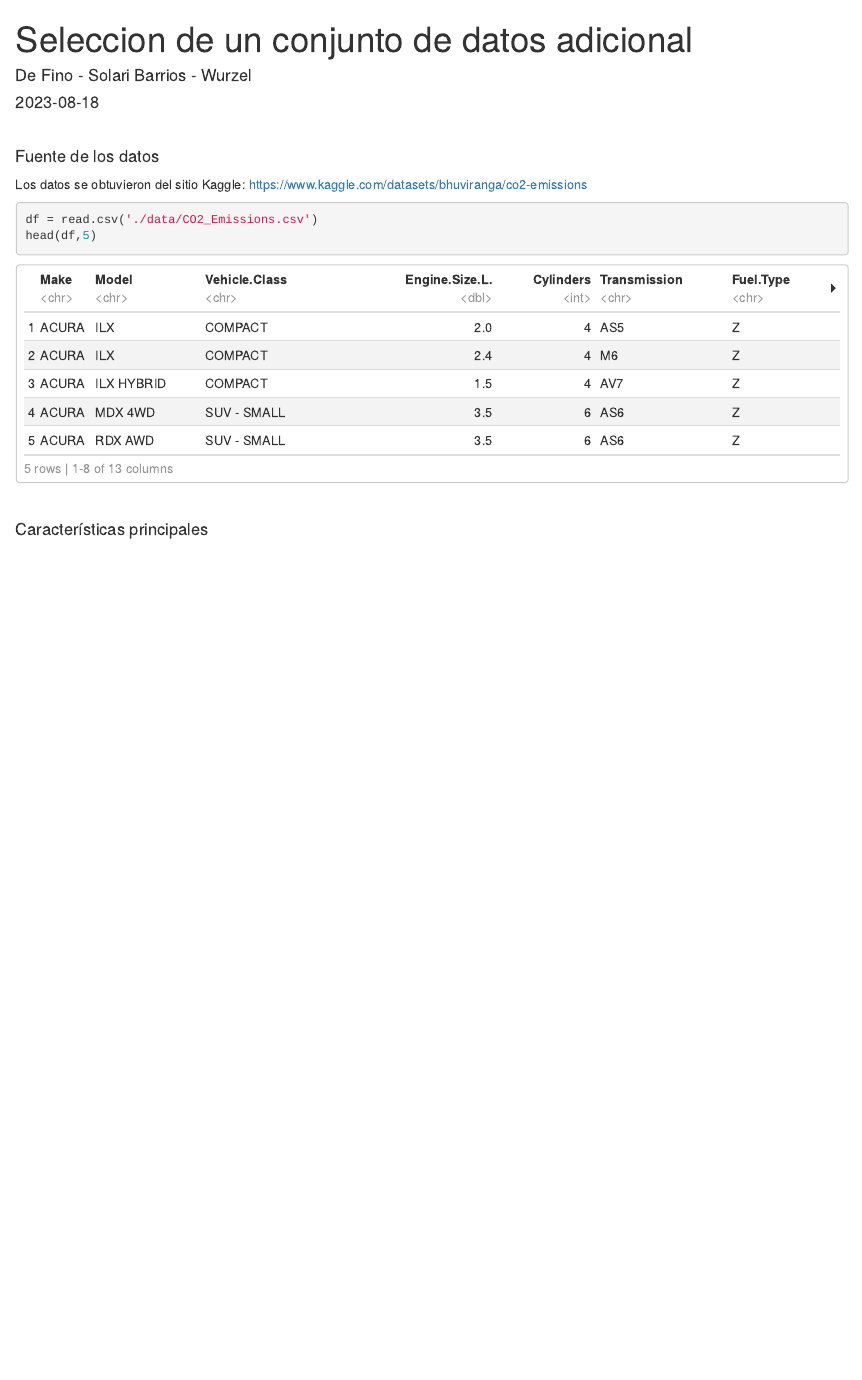
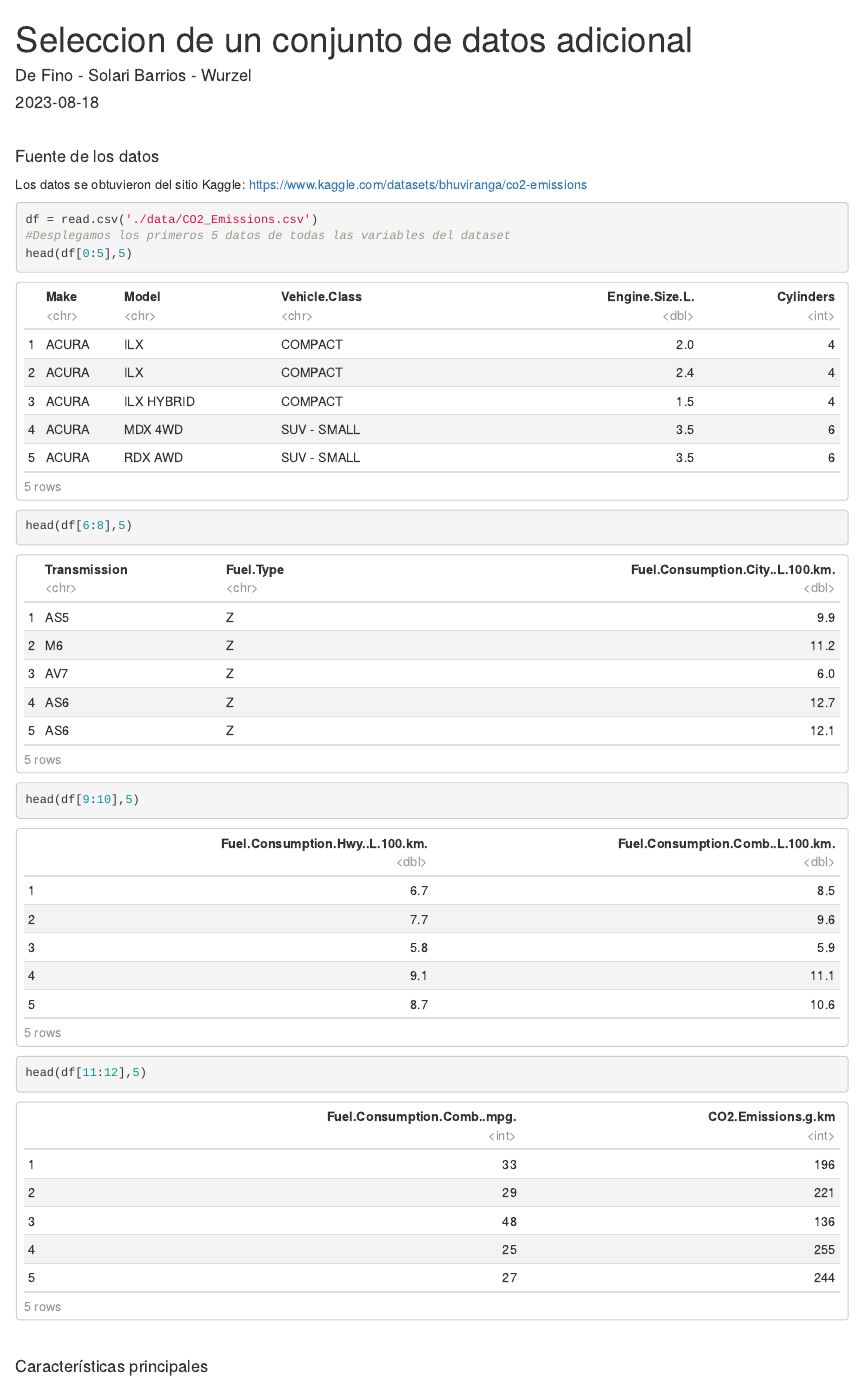
Before and after one commit to lucasdefino/TDVI_tp1, an R Markdown document (ej_1.Rmd): the page in a window 1100 px wide, from its top. Rendered offline with R 4.5, knitr and Pandoc, with nearby package versions.

Commit message:
ejercicio 1 preparado para knit

````diff
--- a/ej_1.Rmd
+++ b/ej_1.Rmd
@@ -15,7 +16,11 @@ Los datos se obtuvieron del sitio Kaggle: <https://www.kaggle.com/datasets/bhuvi
 
 ```{r}
 df = read.csv('./data/CO2_Emissions.csv')
-head(df,5)
+#Desplegamos los primeros 5 datos de todas las variables del dataset
+head(df[0:5],5)
+head(df[6:8],5)
+head(df[9:10],5)
+head(df[11:12],5)
 ```
 
 <br/>
````
Also changed, not shown: ej_1.html, ej_1.Rmd (1 more changed lines).
